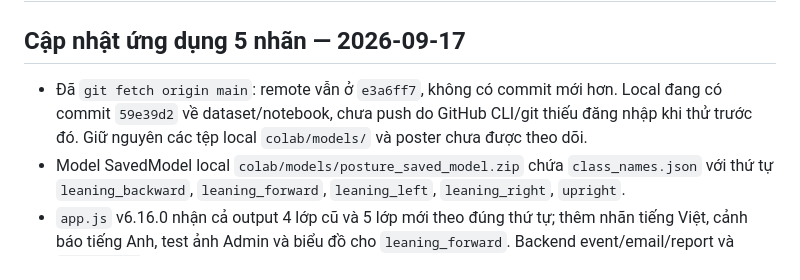
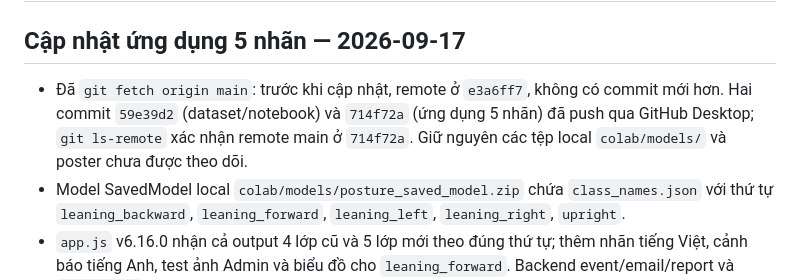
Before and after one commit to hainammai3008-stack/postureguard-ai, a Markdown page: docs/PROJECT_CONTEXT.md, the part around the change. Drawn GitHub-style.

Commit message:
Record GitHub sync status

```diff
--- a/docs/PROJECT_CONTEXT.md
+++ b/docs/PROJECT_CONTEXT.md
@@ -2,7 +2,7 @@
 
 ## Cập nhật ứng dụng 5 nhãn — 2026-09-17
 
-- Đã `git fetch origin main`: remote vẫn ở `e3a6ff7`, không có commit mới hơn. Local đang có commit `59e39d2` về dataset/notebook, chưa push do GitHub CLI/git thiếu đăng nhập khi thử trước đó. Giữ nguyên các tệp local `colab/models/` và poster chưa được theo dõi.
+- Đã `git fetch origin main`: trước khi cập nhật, remote ở `e3a6ff7`, không có commit mới hơn. Hai commit `59e39d2` (dataset/notebook) và `714f72a` (ứng dụng 5 nhãn) đã push qua GitHub Desktop; `git ls-remote` xác nhận remote main ở `714f72a`. Giữ nguyên các tệp local `colab/models/` và poster chưa được theo dõi.
 - Model SavedModel local `colab/models/posture_saved_model.zip` chứa `class_names.json` với thứ tự `leaning_backward`, `leaning_forward`, `leaning_left`, `leaning_right`, `upright`.
 - `app.js` v6.16.0 nhận cả output 4 lớp cũ và 5 lớp mới theo đúng thứ tự; thêm nhãn tiếng Việt, cảnh báo tiếng Anh, test ảnh Admin và biểu đồ cho `leaning_forward`. Backend event/email/report và `index.html` đã cập nhật.
 - Đã kiểm tra database production Supabase bằng SELECT: `posture_events_posture_check` cũ chỉ có bốn nhãn. Đã chạy `supabase/postureguard_migrate_forward_v6_16.sql` qua SQL Editor, sau đó SELECT xác nhận constraint `posture_events_posture_five_classes_check` có đủ năm nhãn. Chưa deploy ứng dụng hoặc activate model 5 lớp.
```
